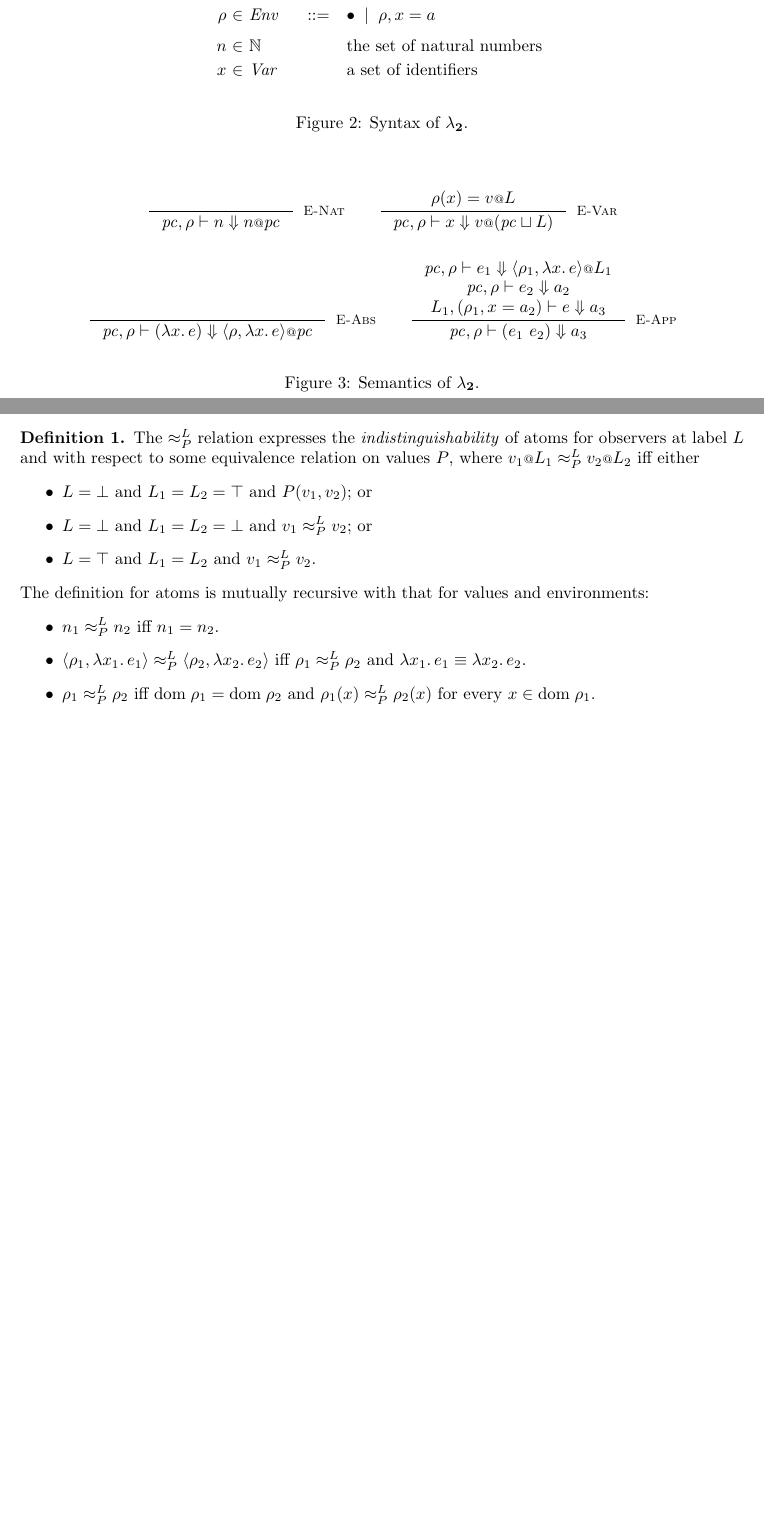
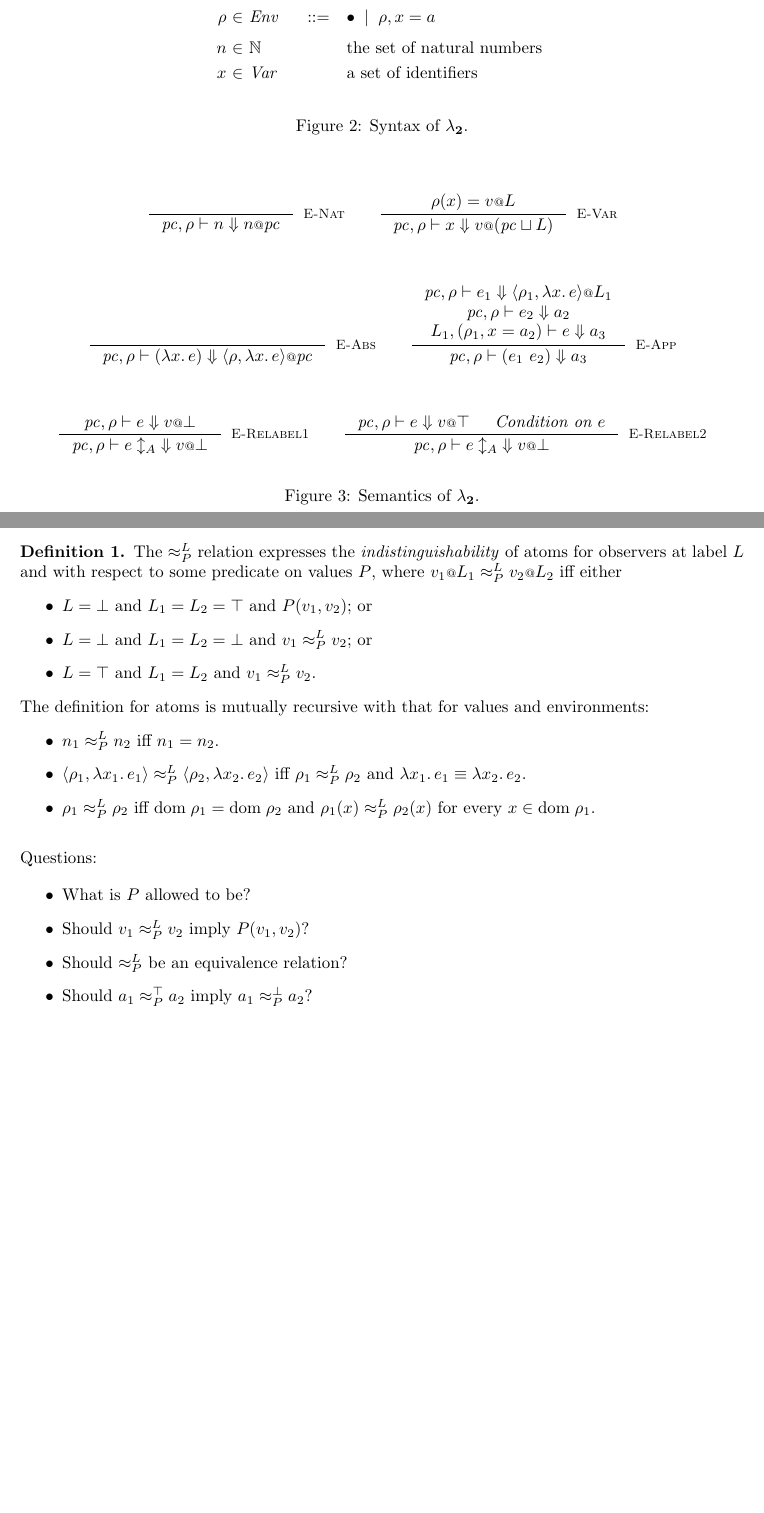
Before and after one commit to esilkensen/auth, a LaTeX document (notes.tex): two parts of pages 1 and 2 of 2, joined at a grey line, cut so that both start at the same text, the shorter picture padded with empty space. Compiled offline with pdfLaTeX.

Commit message:
some updated notes

```diff
--- a/notes.tex
+++ b/notes.tex
@@ -85,7 +85,7 @@
     }{
       \pc, \rho |- x \Downarrow v \at (\pc \sqcup L)
     }[\textsc{E-Var}]
-    \\[3ex]
+    \\[6ex]
     \inference{}{
       \pc, \rho |- (\lambda{x}.\, e) \Downarrow
       \langle{\rho, \lambda{x}.\, e\rangle} \at \pc
@@ -109,19 +109,19 @@
     % }{
     %   \pc, \rho |- e_1 \updownarrow_{A} L_2
     % }[\textsc{E-Relabel}]
-    % \inference{
-    %   \pc, \rho |- e \Downarrow v \at \bot
-    % }{
-    %   \pc, \rho |- e \updownarrow_{A}\; \Downarrow v \at \bot
-    % }[\textsc{E-Relabel1}]
-    % \qquad
-    % \inference{
-    %   \pc, \rho |- e \Downarrow v \at \top
-    %   &
-    %   \textit{Condition on } e
-    % }{
-    %   \pc, \rho |- e \updownarrow_{A}\; \Downarrow v \at \bot
-    % }[\textsc{E-Relabel2}]
+    \inference{
+      \pc, \rho |- e \Downarrow v \at \bot
+    }{
+      \pc, \rho |- e \updownarrow_{A}\; \Downarrow v \at \bot
+    }[\textsc{E-Relabel1}]
+    \qquad
+    \inference{
+      \pc, \rho |- e \Downarrow v \at \top
+      &
+      \textit{Condition on } e
+    }{
+      \pc, \rho |- e \updownarrow_{A}\; \Downarrow v \at \bot
+    }[\textsc{E-Relabel2}]
   \end{gather*}
   \caption{Semantics of $\lambda_{\mathbf{2}}$.}
   \label{fig:semantics}
@@ -131,9 +131,8 @@
 
 \begin{definition}
   The $\approx^{L}_{P}$ relation expresses the \emph{indistinguishability} of
-  atoms for observers at label $L$ and with respect to some equivalence
-  relation on values $P$, where
-  $v_1 \at L_1 \approx^{L}_{P} v_2 \at L_2$ iff either
+  atoms for observers at label $L$ and with respect to some predicate on values
+  $P$, where $v_1 \at L_1 \approx^{L}_{P} v_2 \at L_2$ iff either
   \begin{itemize}
   \item $L = \bot$ and
     $L_1 = L_2 = \top$ and $P(v_1, v_2)$; or
@@ -158,4 +157,15 @@
   \label{def:indistinguishability}
 \end{definition}
 
+\begin{flushleft}
+  Questions:
+\end{flushleft}
+
+\begin{itemize}
+\item What is $P$ allowed to be?
+\item Should $v_1 \approx^{L}_{P} v_2$ imply $P(v_1,v_2)$?
+\item Should $\approx^{L}_{P}$ be an equivalence relation?
+\item Should $a_1 \approx^{\top}_{P} a_2$ imply $a_1 \approx^{\bot}_{P} a_2$?
+\end{itemize}
+
 \end{document}
```
Also changed, not shown: notes.tex (12 more changed lines).
